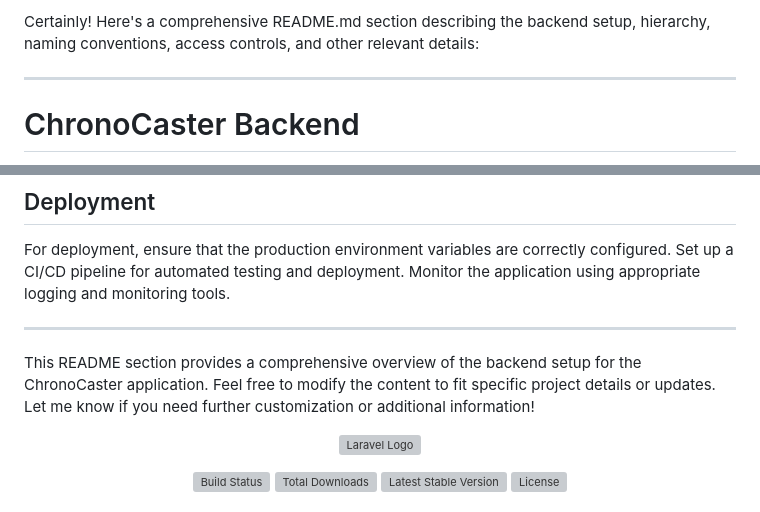
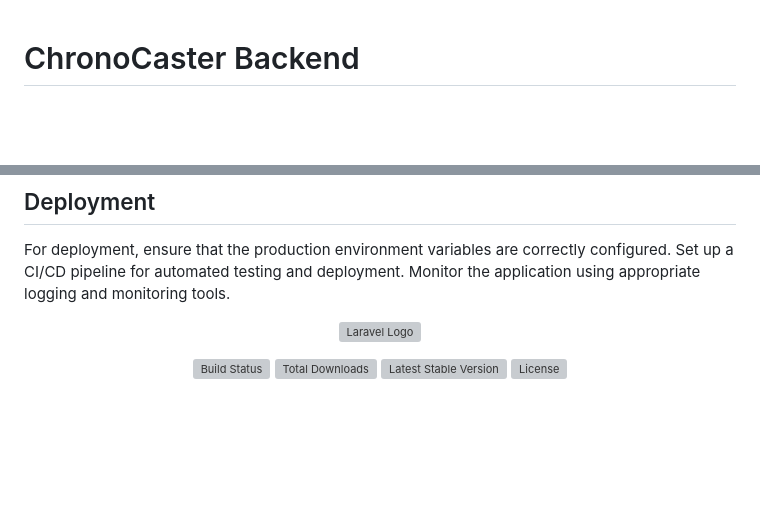
Before and after one commit to gregqualls/chronocaster, a Markdown page: chronocaster-backend/README.md, 2 parts joined by grey strips. Rendered like a GitHub page; blank space fills up the shorter version; grey boxes are pictures that could not be loaded.

Commit message:
chore: Update backend documentation

```diff
--- a/chronocaster-backend/README.md
+++ b/chronocaster-backend/README.md
@@ -1,7 +1,3 @@
-Certainly! Here's a comprehensive README.md section describing the backend setup, hierarchy, naming conventions, access controls, and other relevant details:
-
----
-
 # ChronoCaster Backend
 
 This backend is developed using Laravel 11, integrating Auth0 for authentication and Spatie Laravel-Permission for role and permission management. The backend is structured to support a flexible hierarchy suitable for various use cases, including live events, podcasts, and conferences.
@@ -149,9 +145,7 @@ The backend supports real-time updates using Laravel Echo and Pusher. This featu
 
 For deployment, ensure that the production environment variables are correctly configured. Set up a CI/CD pipeline for automated testing and deployment. Monitor the application using appropriate logging and monitoring tools.
 
----
 
-This README section provides a comprehensive overview of the backend setup for the ChronoCaster application. Feel free to modify the content to fit specific project details or updates. Let me know if you need further customization or additional information!
 
 <p align="center"><a href="https://laravel.com" target="_blank"><img src="https://raw.githubusercontent.com/laravel/art/master/logo-lockup/5%20SVG/2%20CMYK/1%20Full%20Color/laravel-logolockup-cmyk-red.svg" width="400" alt="Laravel Logo"></a></p>
 
```
